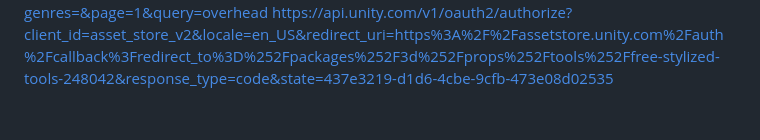
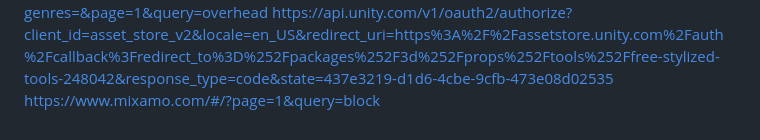
Before and after one commit to KeeganH9/SurvivalGameFinalCheckpoint2, a Markdown page: README.md, the part around the change. Drawn GitHub-style.

Commit message:
Add Mixamo link for block animations

```diff
--- a/README.md
+++ b/README.md
@@ -135,3 +135,4 @@ https://assetstore.unity.com/packages/audio/sound-fx/classic-footstep-sfx-173668
 https://www.mixamo.com/#/?page=1&query=swing
 https://www.mixamo.com/#/?genres=&page=1&query=overhead
 https://api.unity.com/v1/oauth2/authorize?client_id=asset_store_v2&locale=en_US&redirect_uri=https%3A%2F%2Fassetstore.unity.com%2Fauth%2Fcallback%3Fredirect_to%3D%252Fpackages%252F3d%252Fprops%252Ftools%252Ffree-stylized-tools-248042&response_type=code&state=437e3219-d1d6-4cbe-9cfb-473e08d02535
+https://www.mixamo.com/#/?page=1&query=block
```
